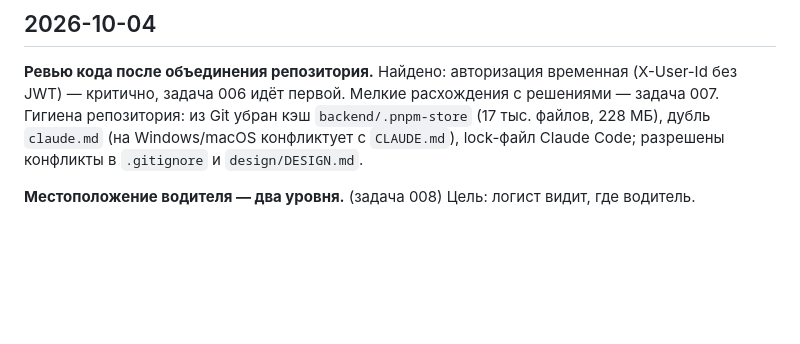
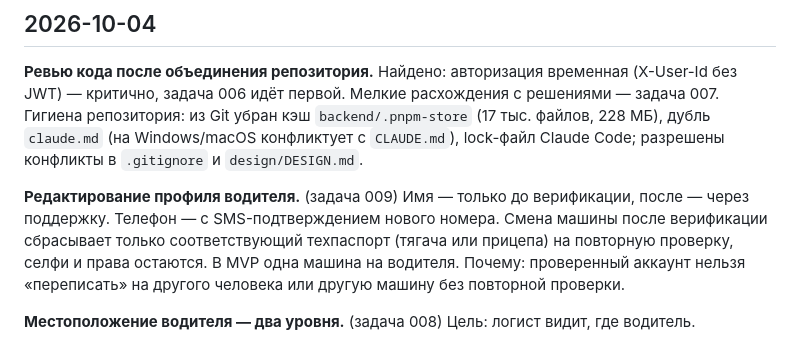
Before and after one commit to dmukayev/lubao, a Markdown page: docs/decisions.md, the part around the change. Rendered like a GitHub page; blank space fills up the shorter version.

```diff
--- a/docs/decisions.md
+++ b/docs/decisions.md
@@ -9,6 +9,10 @@
 **Ревью кода после объединения репозитория.**
 Найдено: авторизация временная (X-User-Id без JWT) — критично, задача 006 идёт первой. Мелкие расхождения с решениями — задача 007.
 Гигиена репозитория: из Git убран кэш `backend/.pnpm-store` (17 тыс. файлов, 228 МБ), дубль `claude.md` (на Windows/macOS конфликтует с `CLAUDE.md`), lock-файл Claude Code; разрешены конфликты в `.gitignore` и `design/DESIGN.md`.
+
+**Редактирование профиля водителя.** (задача 009)
+Имя — только до верификации, после — через поддержку. Телефон — с SMS-подтверждением нового номера. Смена машины после верификации сбрасывает только соответствующий техпаспорт (тягача или прицепа) на повторную проверку, селфи и права остаются. В MVP одна машина на водителя.
+Почему: проверенный аккаунт нельзя «переписать» на другого человека или другую машину без повторной проверки.
 
 **Местоположение водителя — два уровня.** (задача 008)
 Цель: логист видит, где водитель.
```
Also changed, not shown: docs/tasks/009-driver-profile-ui.md (+9 -0 lines).
